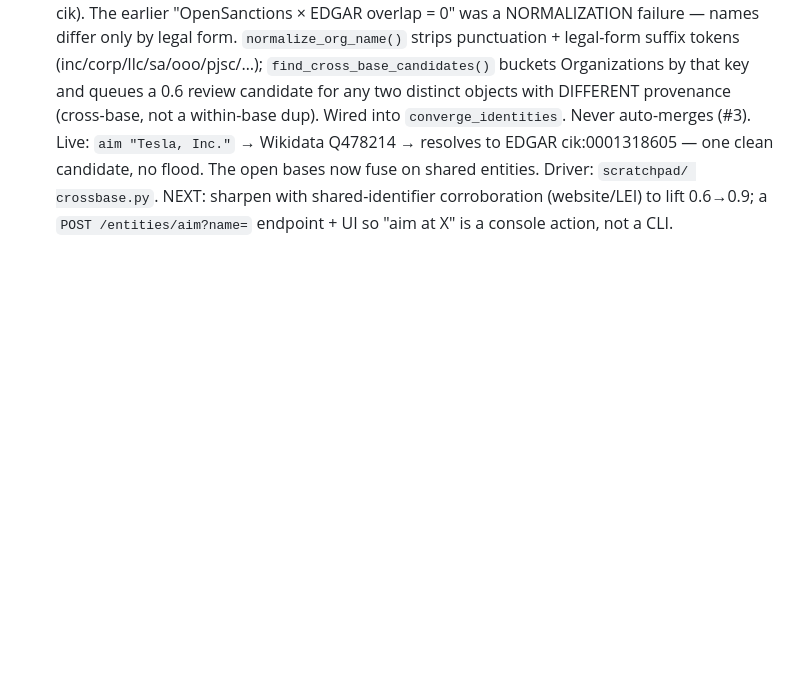
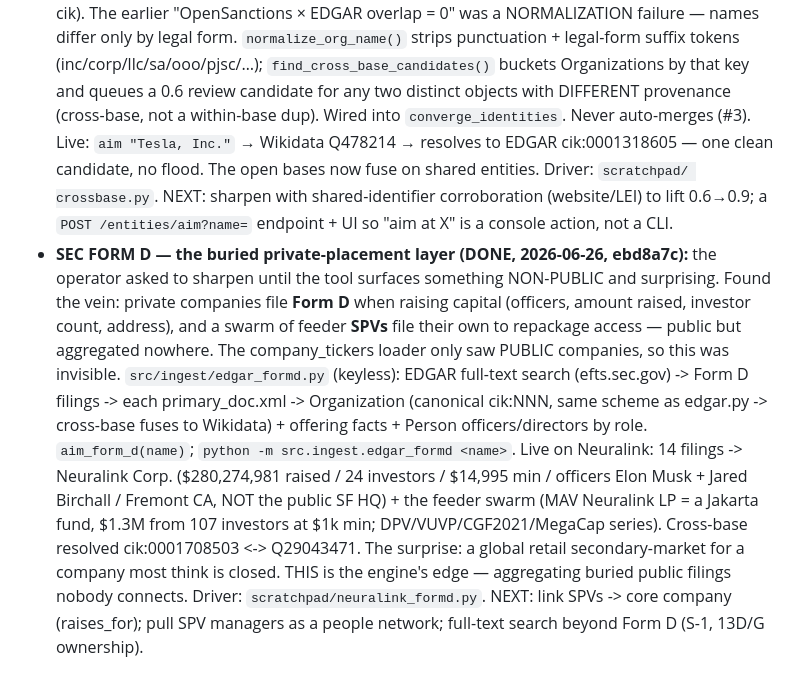
Before and after one commit to asuramaya/osiris, a Markdown page: CLAUDE.md, the part around the change. Rendered like a GitHub page; blank space fills up the shorter version.

Commit message:
docs: record SEC Form D ingest — Neuralink's buried financing layer
Co-Authored-By: Claude Opus 4.8 (1M context) <noreply@anthropic.com>

```diff
--- a/CLAUDE.md
+++ b/CLAUDE.md
@@ -377,3 +377,19 @@ and `docker run` do too.
   candidate, no flood. The open bases now fuse on shared entities. Driver: `scratchpad/
   crossbase.py`. NEXT: sharpen with shared-identifier corroboration (website/LEI) to lift 0.6→0.9;
   a `POST /entities/aim?name=` endpoint + UI so "aim at X" is a console action, not a CLI.
+- **SEC FORM D — the buried private-placement layer (DONE, 2026-06-26, ebd8a7c):** the operator
+  asked to sharpen until the tool surfaces something NON-PUBLIC and surprising. Found the vein:
+  private companies file **Form D** when raising capital (officers, amount raised, investor count,
+  address), and a swarm of feeder **SPVs** file their own to repackage access — public but
+  aggregated nowhere. The company_tickers loader only saw PUBLIC companies, so this was invisible.
+  `src/ingest/edgar_formd.py` (keyless): EDGAR full-text search (efts.sec.gov) -> Form D filings ->
+  each primary_doc.xml -> Organization (canonical cik:NNN, same scheme as edgar.py -> cross-base
+  fuses to Wikidata) + offering facts + Person officers/directors by role. `aim_form_d(name)`;
+  `python -m src.ingest.edgar_formd <name>`. Live on Neuralink: 14 filings -> Neuralink Corp.
+  ($280,274,981 raised / 24 investors / $14,995 min / officers Elon Musk + Jared Birchall /
+  Fremont CA, NOT the public SF HQ) + the feeder swarm (MAV Neuralink LP = a Jakarta fund, $1.3M
+  from 107 investors at $1k min; DPV/VUVP/CGF2021/MegaCap series). Cross-base resolved
+  cik:0001708503 <-> Q29043471. The surprise: a global retail secondary-market for a company most
+  think is closed. THIS is the engine's edge — aggregating buried public filings nobody connects.
+  Driver: `scratchpad/neuralink_formd.py`. NEXT: link SPVs -> core company (raises_for); pull SPV
+  managers as a people network; full-text search beyond Form D (S-1, 13D/G ownership).
```
